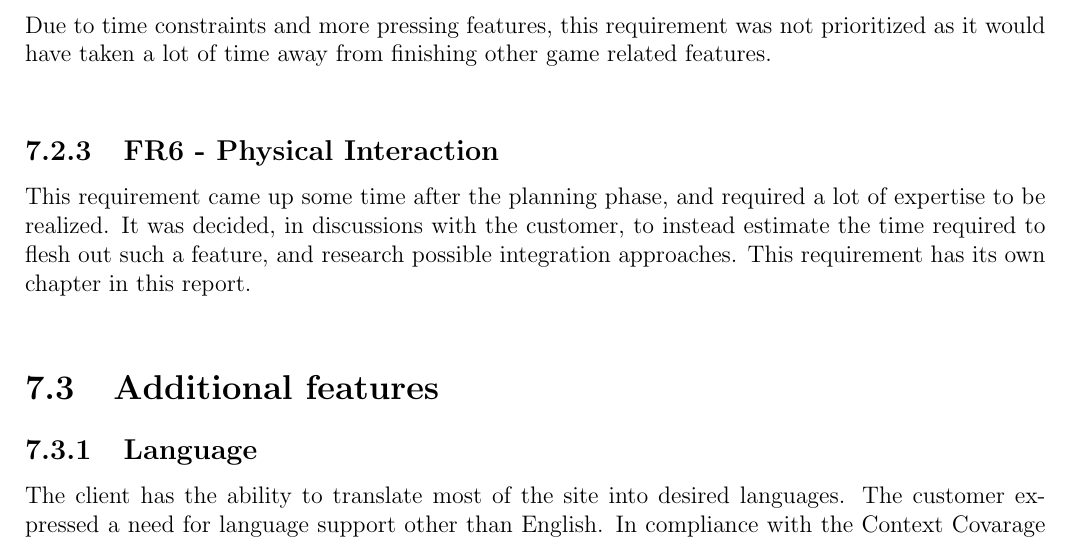
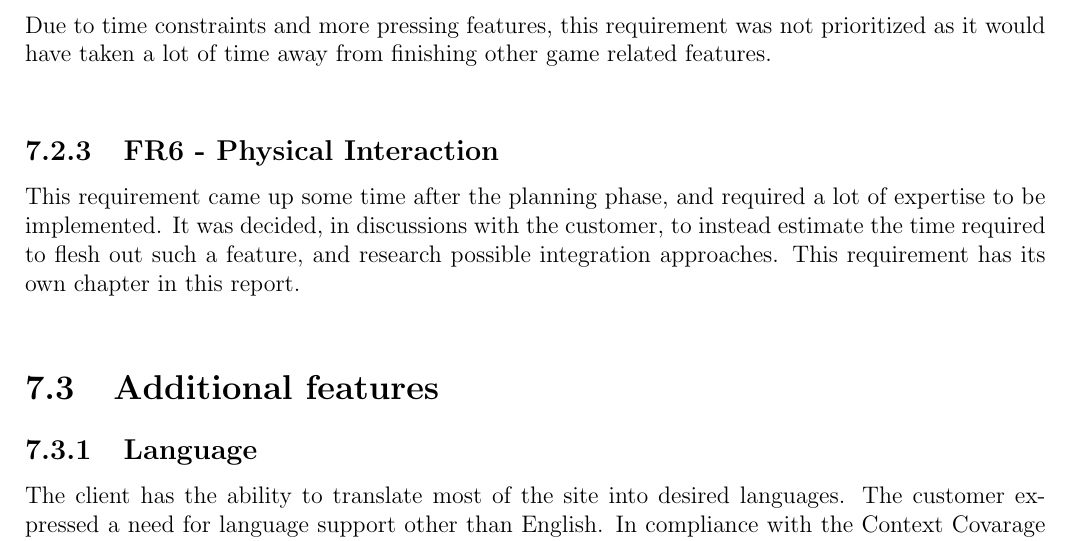
Before and after one commit to Jimtrim/dontpanic_docs, a LaTeX thesis (main.tex, which reads pages/final_product.tex): part of page 63 of 93, cut so that both start at the same text. Compiled offline with pdfLaTeX.

Commit message:
Rephrased a sentence

```diff
--- a/pages/final_product.tex
+++ b/pages/final_product.tex
@@ -25,7 +25,7 @@ The ability to create effects and cards dynamically and send them to be executed
 Due to time constraints and more pressing features, this requirement was not prioritized as it would have taken a lot of time away from finishing other game related features.\\
 
 \subsection{FR6 - Physical Interaction}
-This requirement came up some time after the planning phase, and required a lot of expertise to be realized. It was decided, in discussions with the customer, to instead estimate the time required to flesh out such a feature, and research possible integration approaches. This requirement has its own chapter in this report.\\
+This requirement came up some time after the planning phase, and required a lot of expertise to be implemented. It was decided, in discussions with the customer, to instead estimate the time required to flesh out such a feature, and research possible integration approaches. This requirement has its own chapter in this report.\\
 
 \section{Additional features}
 
```
